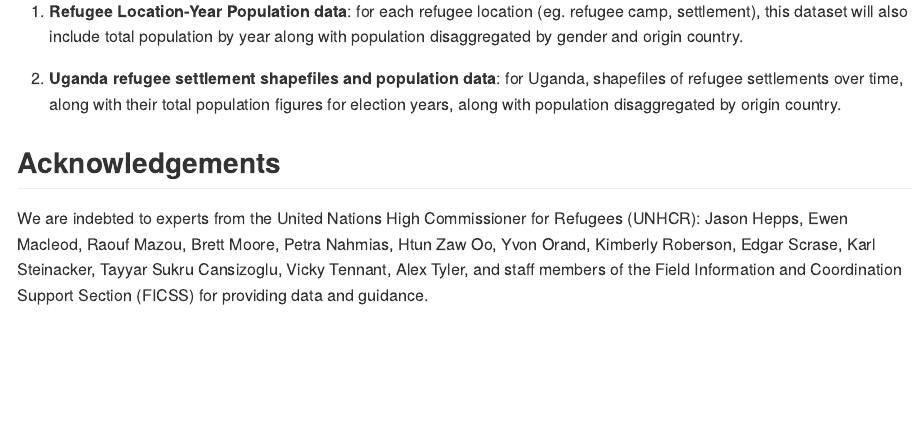
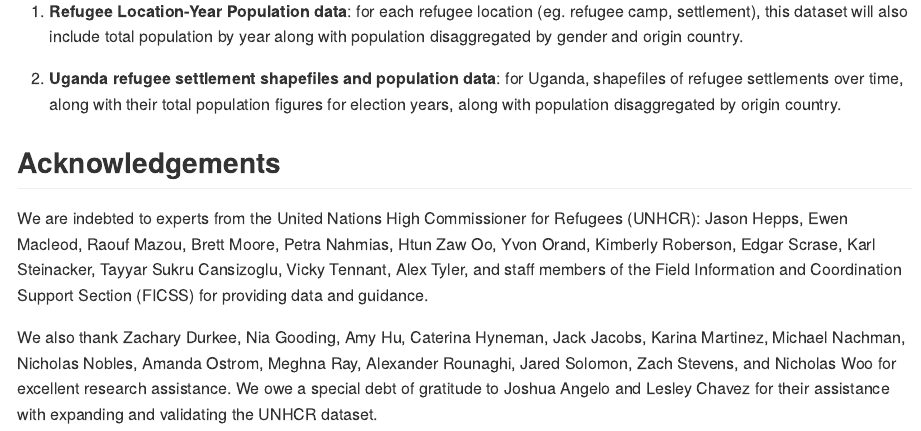
Before and after one commit to global-displacement-locations/displacement_locations_unhcr, an R Markdown document (README.Rmd): the page in a window 1100 px wide, from 2270 px down. The pictures show the output file README.md that the author committed with the source, drawn offline in the style of GitHub.

Commit message:
Update README

```diff
--- a/README.Rmd
+++ b/README.Rmd
@@ -155,3 +155,5 @@ We will continue to publicly release related data when they are ready. Here's wh
 ## Acknowledgements
 
 We are indebted to experts from the United Nations High Commissioner for Refugees (UNHCR): Jason Hepps, Ewen Macleod, Raouf Mazou, Brett Moore, Petra Nahmias, Htun Zaw Oo, Yvon Orand, Kimberly Roberson, Edgar Scrase, Karl Steinacker, Tayyar Sukru Cansizoglu, Vicky Tennant, Alex Tyler, and staff members of the Field Information and Coordination Support Section (FICSS) for providing data and guidance.
+
+We also thank Zachary Durkee, Nia Gooding, Amy Hu, Caterina Hyneman, Jack Jacobs, Karina Martinez, Michael Nachman, Nicholas Nobles, Amanda Ostrom, Meghna Ray, Alexander Rounaghi, Jared Solomon, Zach Stevens, and Nicholas Woo for excellent research assistance. We owe a special debt of gratitude to Joshua Angelo and Lesley Chavez for their assistance with expanding and validating the UNHCR dataset.
```
Also changed, not shown: README.md.
